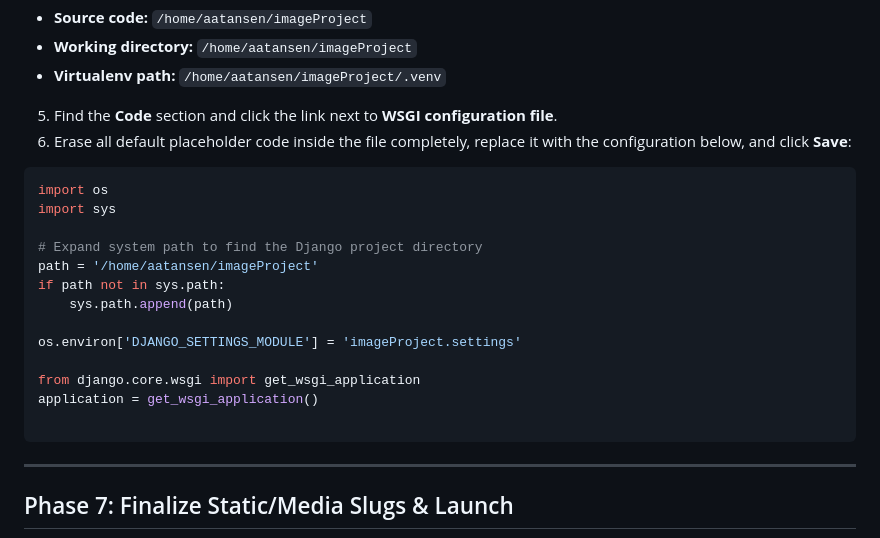
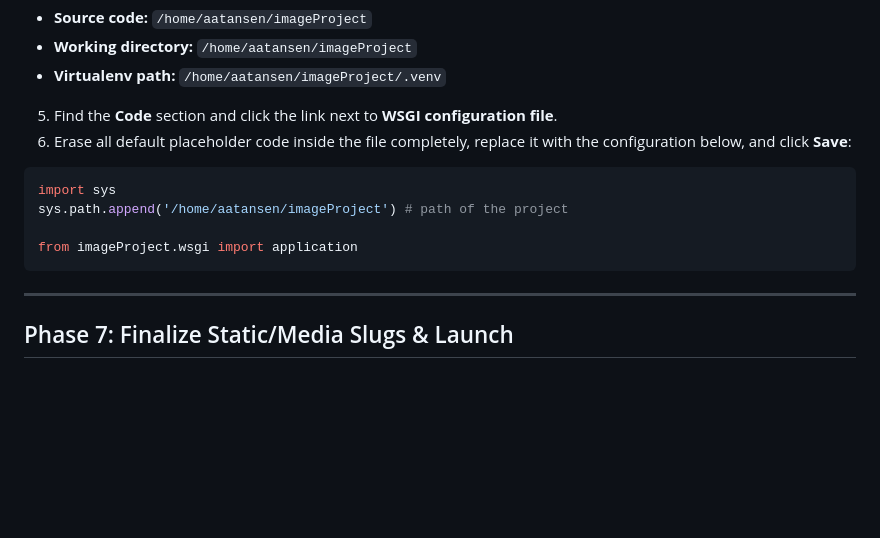
Before and after one commit to szr1709/cash-management-system-django, a Markdown page: README.md, the part around the change. GitHub-like rendering; blank space fills up the shorter version.

Commit message:
Simplify WSGI configuration instructions
Updated WSGI configuration in README to simplify path setup.

````diff
--- a/README.md
+++ b/README.md
@@ -201,19 +201,10 @@ DEBUG=False
 6. Erase all default placeholder code inside the file completely, replace it with the configuration below, and click **Save**:
 
 ```python
-import os
 import sys
+sys.path.append('/home/aatansen/imageProject') # path of the project
 
-# Expand system path to find the Django project directory
-path = '/home/aatansen/imageProject'
-if path not in sys.path:
-    sys.path.append(path)
-
-os.environ['DJANGO_SETTINGS_MODULE'] = 'imageProject.settings'
-
-from django.core.wsgi import get_wsgi_application
-application = get_wsgi_application()
-
+from imageProject.wsgi import application
 ```
 
 ---
````
